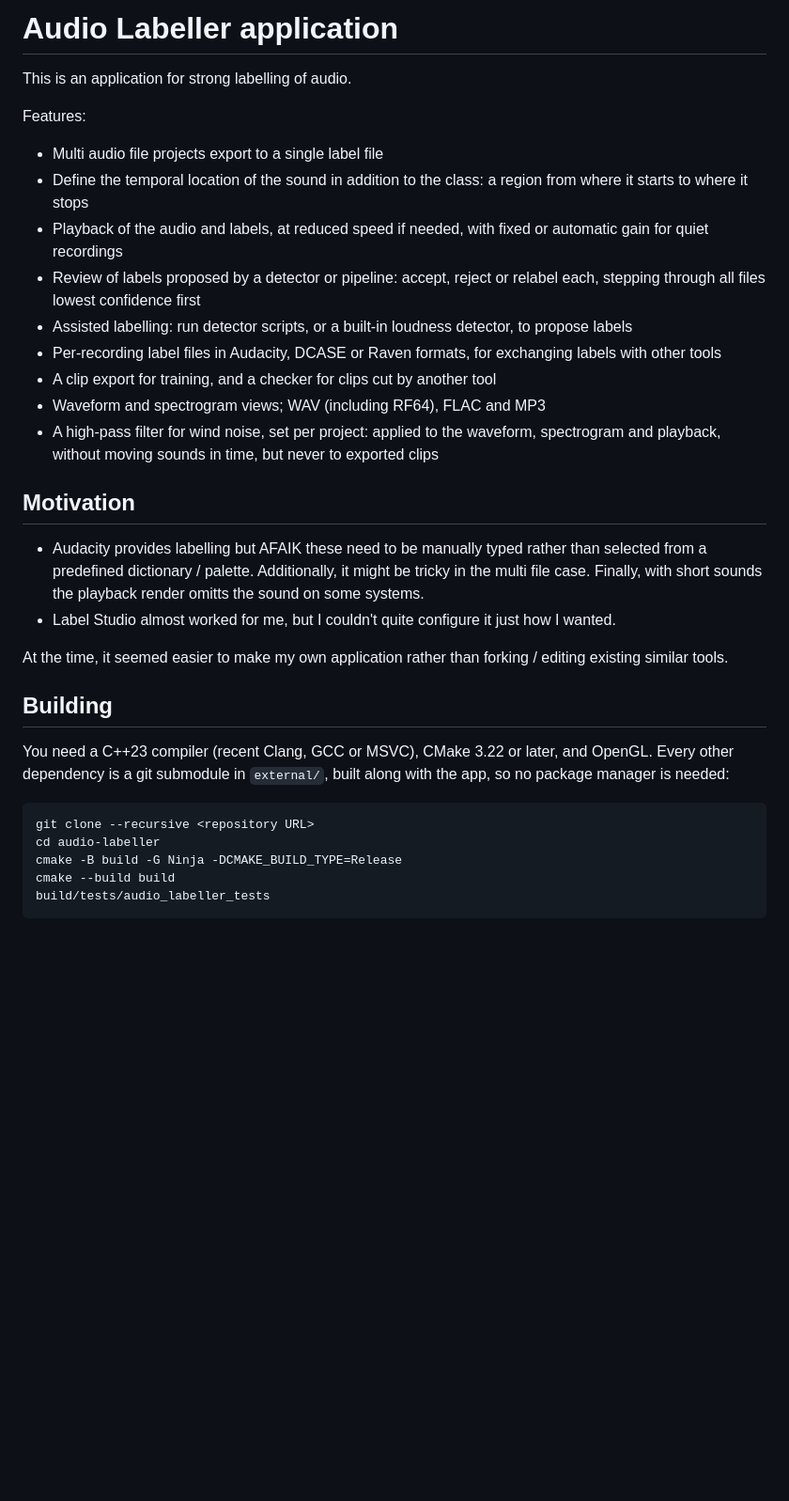
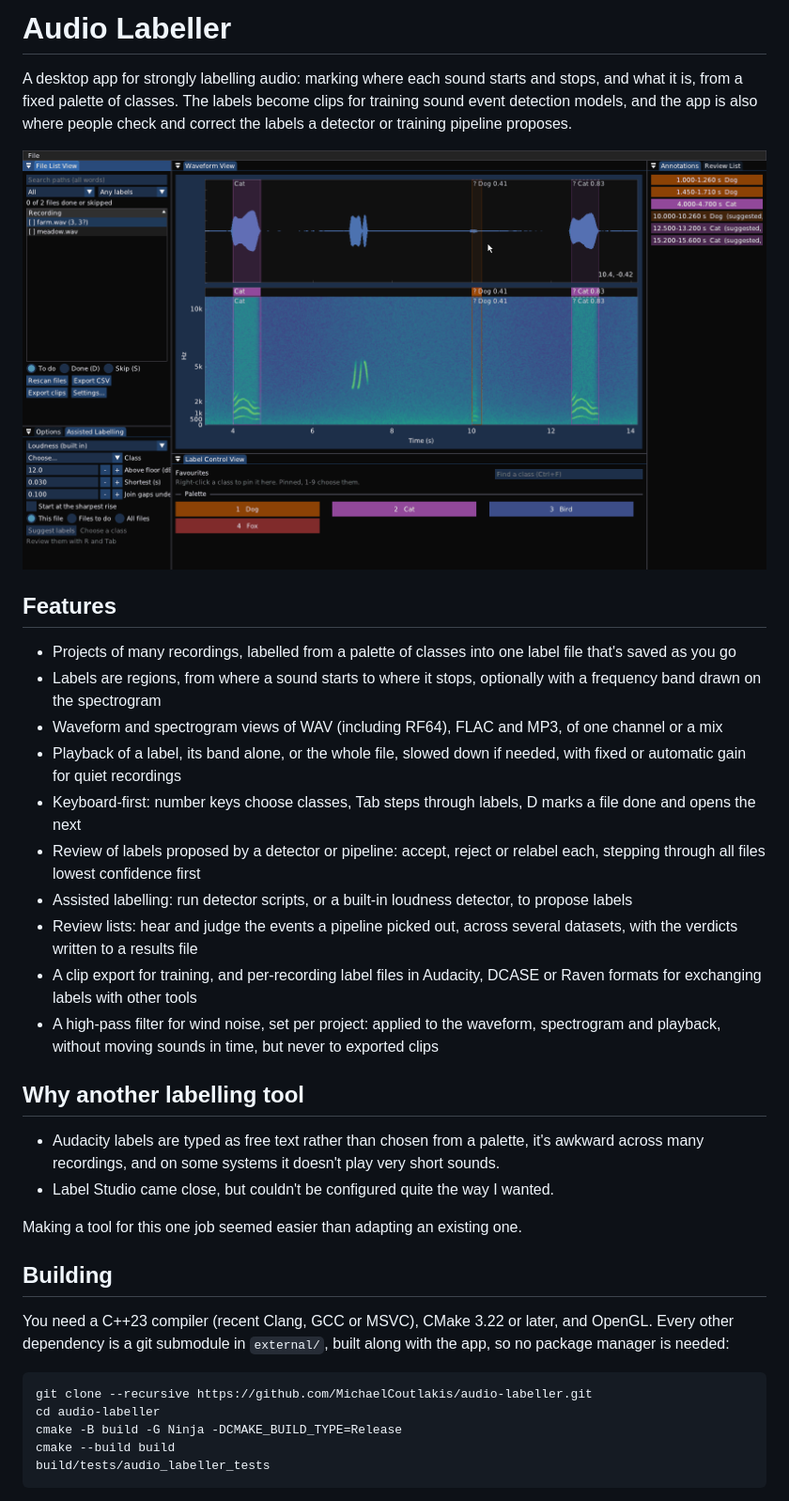
Before and after one commit to MichaelCoutlakis/audio-labeller, a Markdown page: README.md, the part around one of its changes. Shown at 94% size. GitHub-like rendering; pictures changed too: docs/demo.gif (added); blank space fills up the shorter version.

````diff
--- a/README.md
+++ b/README.md
@@ -1,33 +1,45 @@
-# Audio Labeller application
+# Audio Labeller
 
-This is an application for strong labelling of audio.
+A desktop app for strongly labelling audio: marking where each sound starts and
+stops, and what it is, from a fixed palette of classes. The labels become clips
+for training sound event detection models, and the app is also where people
+check and correct the labels a detector or training pipeline proposes.
 
-Features:
-- Multi audio file projects export to a single label file
-- Define the temporal location of the sound in addition to the class: a region
-  from where it starts to where it stops
-- Playback of the audio and labels, at reduced speed if needed, with fixed or
-  automatic gain for quiet recordings
+![The example project: choosing the Bird class and drawing a box around a chirp
+on the spectrogram, which makes a Bird label with that frequency band](docs/demo.gif)
+
+## Features
+
+- Projects of many recordings, labelled from a palette of classes into one
+  label file that's saved as you go
+- Labels are regions, from where a sound starts to where it stops, optionally
+  with a frequency band drawn on the spectrogram
+- Waveform and spectrogram views of WAV (including RF64), FLAC and MP3, of one
+  channel or a mix
+- Playback of a label, its band alone, or the whole file, slowed down if
+  needed, with fixed or automatic gain for quiet recordings
+- Keyboard-first: number keys choose classes, Tab steps through labels, D marks
+  a file done and opens the next
 - Review of labels proposed by a detector or pipeline: accept, reject or
   relabel each, stepping through all files lowest confidence first
-- Assisted labelling: run detector scripts, or a built-in loudness detector,
-  to propose labels
-- Per-recording label files in Audacity, DCASE or Raven formats, for
-  exchanging labels with other tools
-- A clip export for training, and a checker for clips cut by another tool
-- Waveform and spectrogram views; WAV (including RF64), FLAC and MP3
+- Assisted labelling: run detector scripts, or a built-in loudness detector, to
+  propose labels
+- Review lists: hear and judge the events a pipeline picked out, across several
+  datasets, with the verdicts written to a results file
+- A clip export for training, and per-recording label files in Audacity, DCASE
+  or Raven formats for exchanging labels with other tools
 - A high-pass filter for wind noise, set per project: applied to the waveform,
   spectrogram and playback, without moving sounds in time, but never to
   exported clips
 
-## Motivation
-- Audacity provides labelling but AFAIK these need to be manually typed
-rather than selected from a predefined dictionary / palette.
-Additionally, it might be tricky in the multi file case.
-Finally, with short sounds the playback render omitts the sound on some systems.
-- Label Studio almost worked for me, but I couldn't quite configure it just how I wanted.
+## Why another labelling tool
 
-At the time, it seemed easier to make my own application rather than forking / editing existing similar tools.
+- Audacity labels are typed as free text rather than chosen from a palette,
+  it's awkward across many recordings, and on some systems it doesn't play
+  very short sounds.
+- Label Studio came close, but couldn't be configured quite the way I wanted.
+
+Making a tool for this one job seemed easier than adapting an existing one.
 
 ## Building
 
@@ -36,7 +48,7 @@ and OpenGL. Every other dependency is a git submodule in `external/`, built
 along with the app, so no package manager is needed:
 
 ```bash
-git clone --recursive <repository URL>
+git clone --recursive https://github.com/MichaelCoutlakis/audio-labeller.git
 cd audio-labeller
 cmake -B build -G Ninja -DCMAKE_BUILD_TYPE=Release
 cmake --build build
````
Also changed, not shown: other parts of README.md (+179 -162 lines), ARCHITECTURE.md (+4 -3 lines), CHANGELOG.md (+7 -0 lines), 4 other files.
